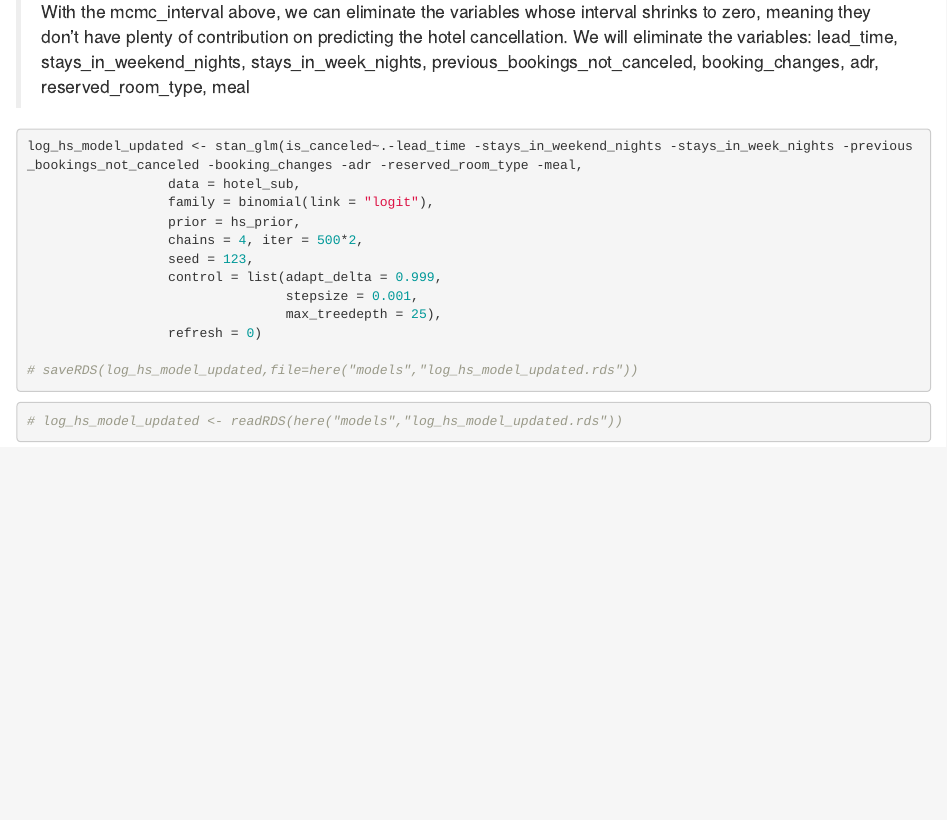
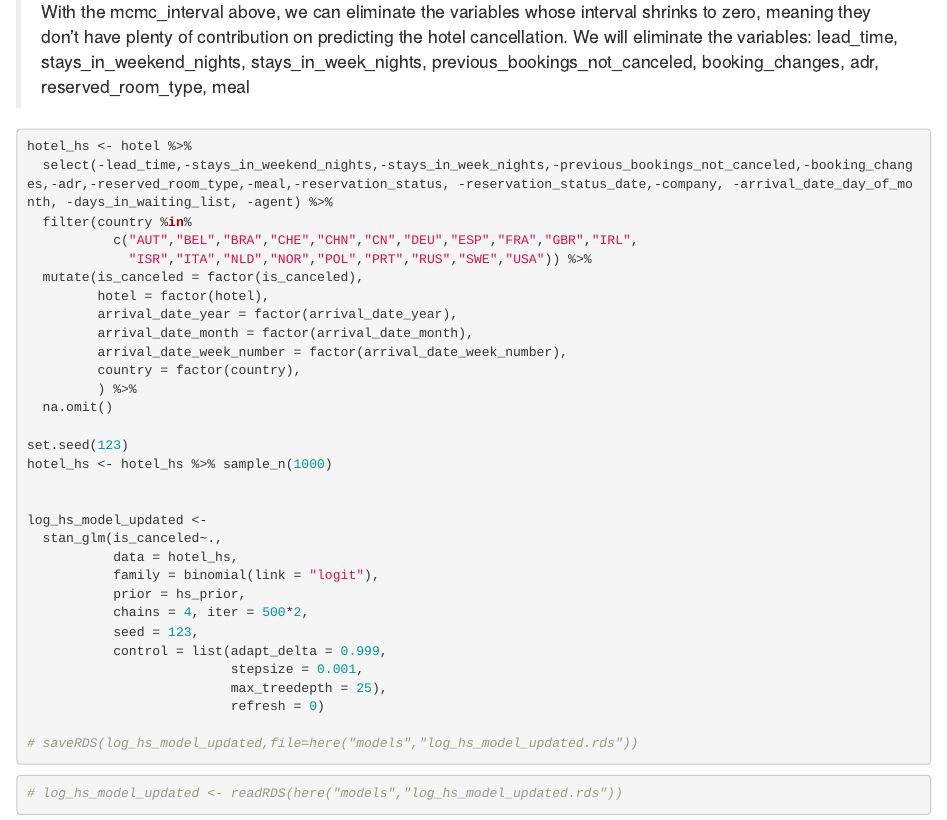
Before and after one commit to qqqsamantha/stats-454, an R Markdown document (Project demo.Rmd): the page in a window 1100 px wide, from 7390 px down. Rendered offline with R 4.5, knitr and Pandoc, with nearby package versions; some code elsewhere in the file could not run offline.

Commit message:
model update

````diff
--- a/Project demo.Rmd
+++ b/Project demo.Rmd
@@ -282,16 +283,35 @@ mcmc_intervals(bayes_lasso_log,
 > With the mcmc_interval above, we can eliminate the variables whose interval shrinks to zero, meaning they don't have plenty of contribution on predicting the hotel cancellation. We will eliminate the variables: lead_time, stays_in_weekend_nights, stays_in_week_nights, previous_bookings_not_canceled, booking_changes, adr, reserved_room_type, meal
 
 ```{r,eval=FALSE}
-log_hs_model_updated <- stan_glm(is_canceled~.-lead_time -stays_in_weekend_nights -stays_in_week_nights -previous_bookings_not_canceled -booking_changes -adr -reserved_room_type -meal,
-                  data = hotel_sub,
-                  family = binomial(link = "logit"),
-                  prior = hs_prior,
-                  chains = 4, iter = 500*2,
-                  seed = 123,
-                  control = list(adapt_delta = 0.999,
-                                 stepsize = 0.001,
-                                 max_treedepth = 25),
-                  refresh = 0)
+hotel_hs <- hotel %>%
+  select(-lead_time,-stays_in_weekend_nights,-stays_in_week_nights,-previous_bookings_not_canceled,-booking_changes,-adr,-reserved_room_type,-meal,-reservation_status, -reservation_status_date,-company, -arrival_date_day_of_month, -days_in_waiting_list, -agent) %>%
+  filter(country %in%
+           c("AUT","BEL","BRA","CHE","CHN","CN","DEU","ESP","FRA","GBR","IRL",
+             "ISR","ITA","NLD","NOR","POL","PRT","RUS","SWE","USA")) %>%
+  mutate(is_canceled = factor(is_canceled),
+         hotel = factor(hotel),
+         arrival_date_year = factor(arrival_date_year),
+         arrival_date_month = factor(arrival_date_month),
+         arrival_date_week_number = factor(arrival_date_week_number),
+         country = factor(country),
+         ) %>%
+  na.omit()
+
+set.seed(123)
+hotel_hs <- hotel_hs %>% sample_n(1000)
+
+
+log_hs_model_updated <-
+  stan_glm(is_canceled~.,
+           data = hotel_hs,
+           family = binomial(link = "logit"),
+           prior = hs_prior,
+           chains = 4, iter = 500*2,
+           seed = 123,
+           control = list(adapt_delta = 0.999,
+                          stepsize = 0.001,
+                          max_treedepth = 25),
+                          refresh = 0)
 
 # saveRDS(log_hs_model_updated,file=here("models","log_hs_model_updated.rds"))
 ```
````
Also changed, not shown: models/log_hs_model_updated.rds, Project demo.Rmd (1 more changed lines).
